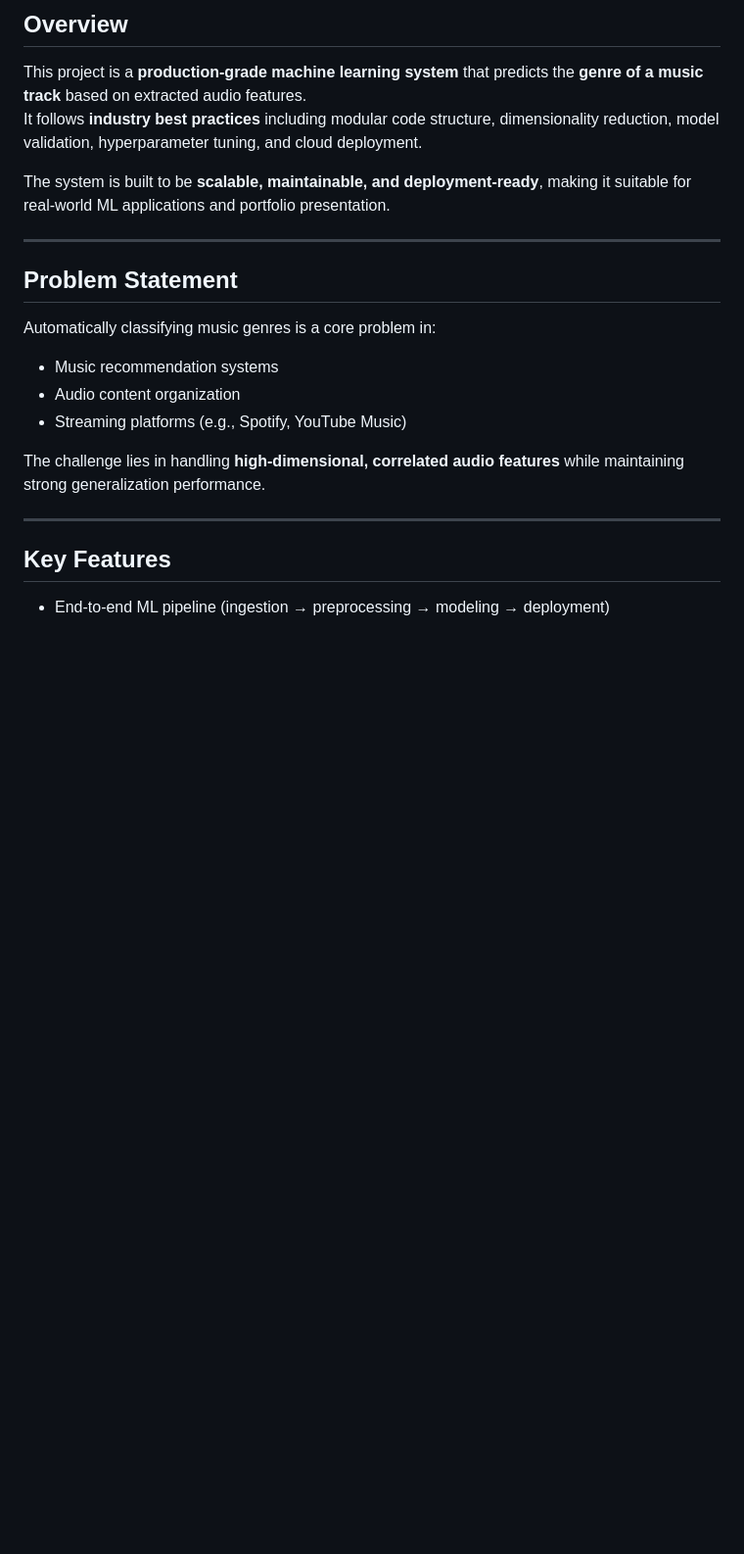
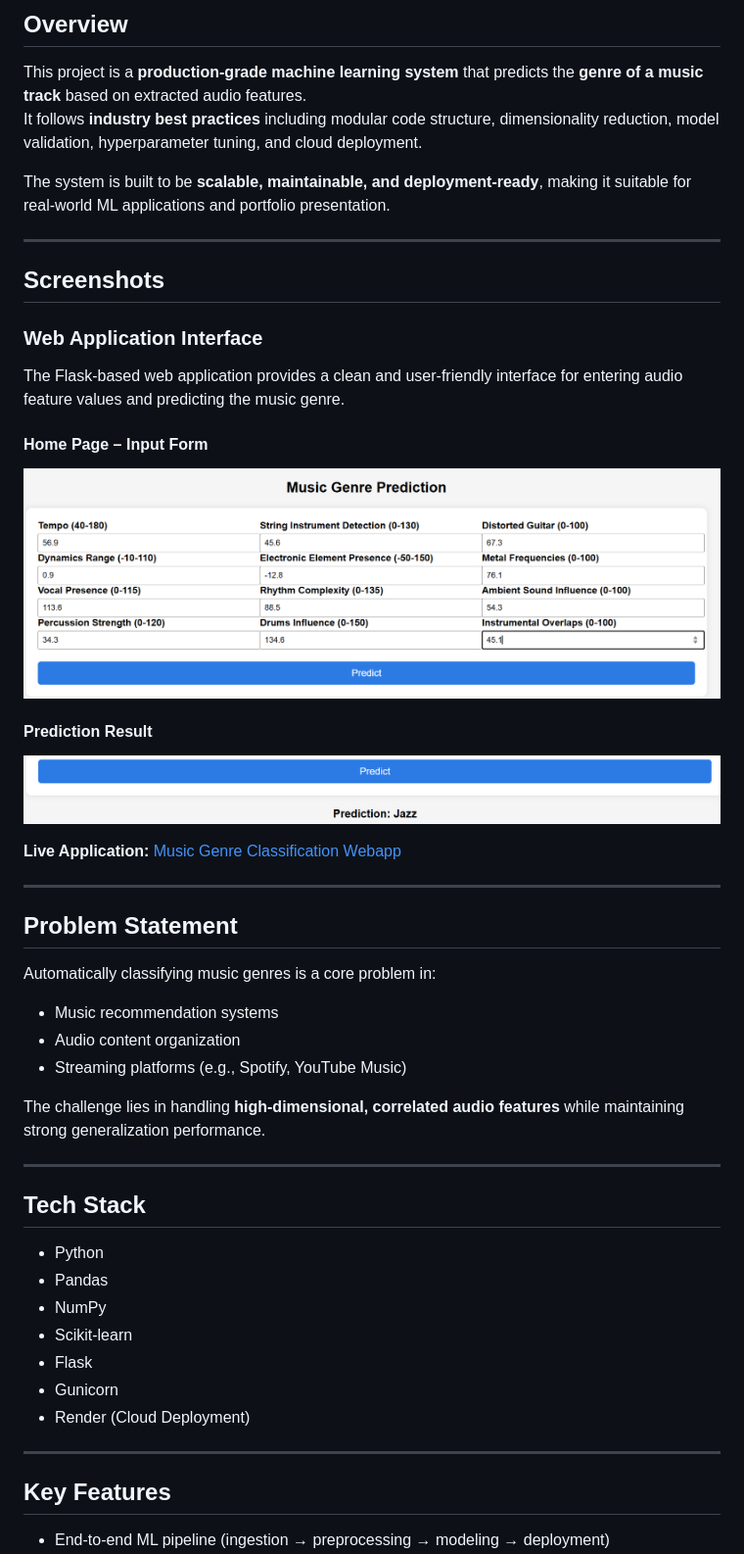
Before and after one commit to Basharat-Asghar/Music_Genre_Classification_with-Dimensionality_Reduction, a Markdown page: README.md, the part around the change printed below. Shown: that part at 98% size. GitHub-like rendering; pictures changed too: screenshots/genre_1.png (added), screenshots/genre_2.png (added); blank space fills up the shorter version.

Commit message:
add webapp screenshots

```diff
--- a/README.md
+++ b/README.md
@@ -4,6 +4,21 @@ This project is a **production-grade machine learning system** that predicts the
 It follows **industry best practices** including modular code structure, dimensionality reduction, model validation, hyperparameter tuning, and cloud deployment.
 
 The system is built to be **scalable, maintainable, and deployment-ready**, making it suitable for real-world ML applications and portfolio presentation.
+
+---
+
+## Screenshots
+### Web Application Interface
+The Flask-based web application provides a clean and user-friendly interface for entering audio feature values and predicting the music genre.
+
+#### Home Page – Input Form
+![Home Page](screenshots/genre_1.png)
+
+#### Prediction Result
+![Prediction Result](screenshots/genre_2.png)
+
+**Live Application:**
+[Music Genre Classification Webapp](https://music-genre-prediction-wft4.onrender.com)
 
 ---
 
@@ -17,6 +32,17 @@ The challenge lies in handling **high-dimensional, correlated audio features** w
 
 ---
 
+## Tech Stack
+- Python
+- Pandas
+- NumPy
+- Scikit-learn
+- Flask
+- Gunicorn
+- Render (Cloud Deployment)
+
+---
+
 ## Key Features
 - End-to-end ML pipeline (ingestion → preprocessing → modeling → deployment)
 - Dimensionality Reduction using **PCA**
```
Also changed, not shown: other parts of README.md (+25 -0 lines), screenshots/genre_3.png (added), screenshots/genre_4.png (added).
